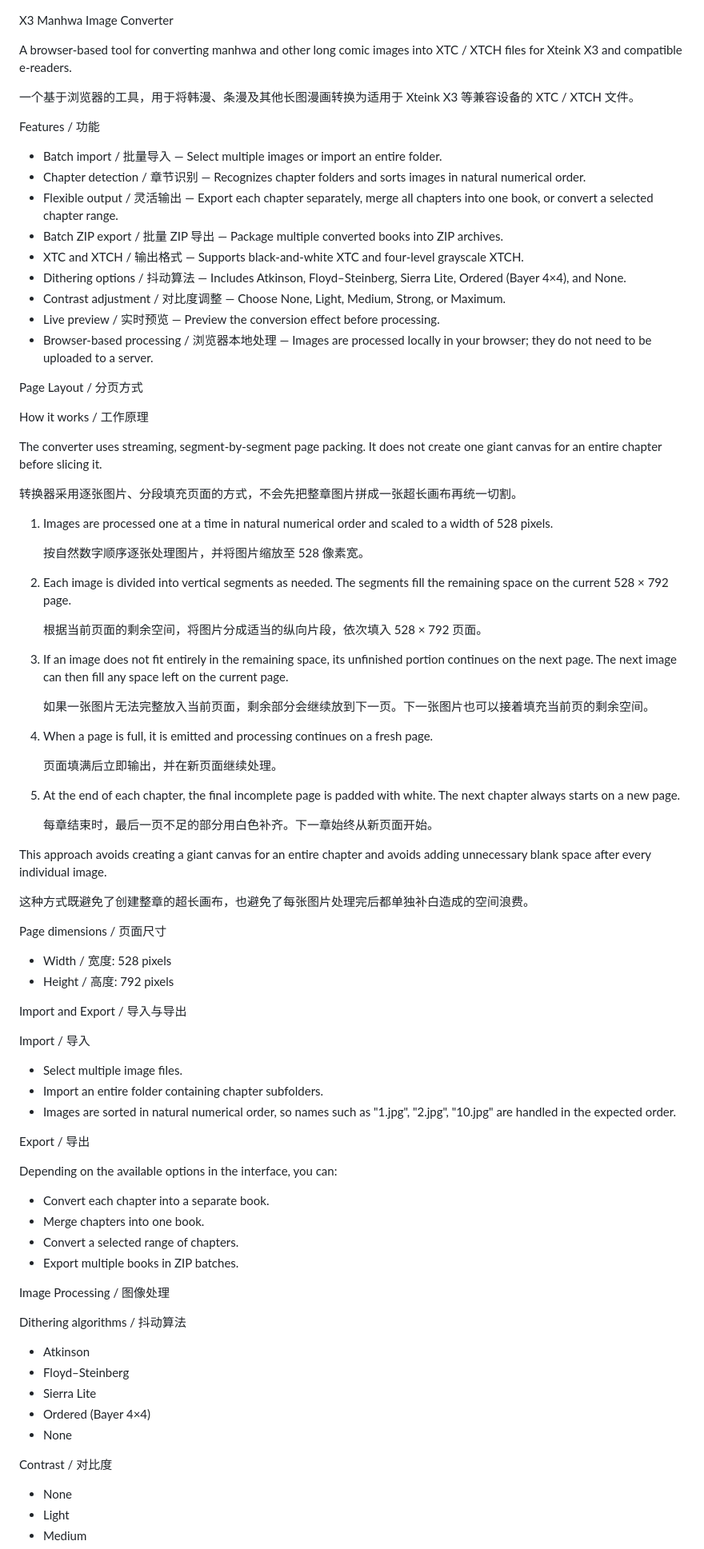
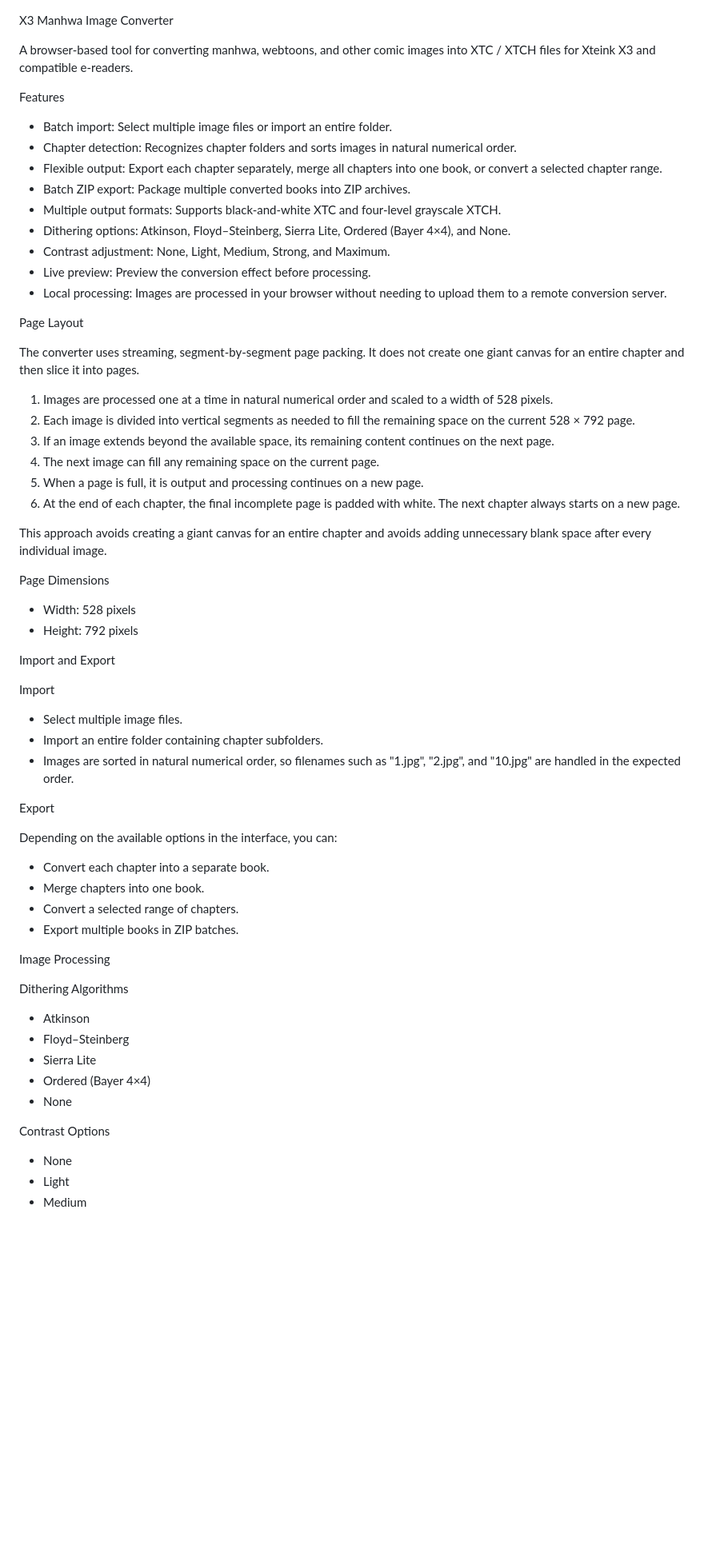
Before and after one commit to zukuxi/x3-manhwa-converter, a Markdown page: README.md, the part around one of its changes. Shown at 80% size. Drawn GitHub-style; blank space fills up the shorter version.

```diff
--- a/README.md
+++ b/README.md
@@ -1,67 +1,46 @@
 X3 Manhwa Image Converter
 
-A browser-based tool for converting manhwa and other long comic images into XTC / XTCH files for Xteink X3 and compatible e-readers.
+A browser-based tool for converting manhwa, webtoons, and other comic images into XTC / XTCH files for Xteink X3 and compatible e-readers.
 
-一个基于浏览器的工具，用于将韩漫、条漫及其他长图漫画转换为适用于 Xteink X3 等兼容设备的 XTC / XTCH 文件。
+Features
 
-Features / 功能
+- Batch import: Select multiple image files or import an entire folder.
+- Chapter detection: Recognizes chapter folders and sorts images in natural numerical order.
+- Flexible output: Export each chapter separately, merge all chapters into one book, or convert a selected chapter range.
+- Batch ZIP export: Package multiple converted books into ZIP archives.
+- Multiple output formats: Supports black-and-white XTC and four-level grayscale XTCH.
+- Dithering options: Atkinson, Floyd–Steinberg, Sierra Lite, Ordered (Bayer 4×4), and None.
+- Contrast adjustment: None, Light, Medium, Strong, and Maximum.
+- Live preview: Preview the conversion effect before processing.
+- Local processing: Images are processed in your browser without needing to upload them to a remote conversion server.
 
-- Batch import / 批量导入 — Select multiple images or import an entire folder.
-- Chapter detection / 章节识别 — Recognizes chapter folders and sorts images in natural numerical order.
-- Flexible output / 灵活输出 — Export each chapter separately, merge all chapters into one book, or convert a selected chapter range.
-- Batch ZIP export / 批量 ZIP 导出 — Package multiple converted books into ZIP archives.
-- XTC and XTCH / 输出格式 — Supports black-and-white XTC and four-level grayscale XTCH.
-- Dithering options / 抖动算法 — Includes Atkinson, Floyd–Steinberg, Sierra Lite, Ordered (Bayer 4×4), and None.
-- Contrast adjustment / 对比度调整 — Choose None, Light, Medium, Strong, or Maximum.
-- Live preview / 实时预览 — Preview the conversion effect before processing.
-- Browser-based processing / 浏览器本地处理 — Images are processed locally in your browser; they do not need to be uploaded to a server.
+Page Layout
 
-Page Layout / 分页方式
-
-How it works / 工作原理
-
-The converter uses streaming, segment-by-segment page packing. It does not create one giant canvas for an entire chapter before slicing it.
-
-转换器采用逐张图片、分段填充页面的方式，不会先把整章图片拼成一张超长画布再统一切割。
+The converter uses streaming, segment-by-segment page packing. It does not create one giant canvas for an entire chapter and then slice it into pages.
 
 1. Images are processed one at a time in natural numerical order and scaled to a width of 528 pixels.
-
-   按自然数字顺序逐张处理图片，并将图片缩放至 528 像素宽。
-
-2. Each image is divided into vertical segments as needed. The segments fill the remaining space on the current 528 × 792 page.
-
-   根据当前页面的剩余空间，将图片分成适当的纵向片段，依次填入 528 × 792 页面。
-
-3. If an image does not fit entirely in the remaining space, its unfinished portion continues on the next page. The next image can then fill any space left on the current page.
-
-   如果一张图片无法完整放入当前页面，剩余部分会继续放到下一页。下一张图片也可以接着填充当前页的剩余空间。
-
-4. When a page is full, it is emitted and processing continues on a fresh page.
-
-   页面填满后立即输出，并在新页面继续处理。
-
-5. At the end of each chapter, the final incomplete page is padded with white. The next chapter always starts on a new page.
-
-   每章结束时，最后一页不足的部分用白色补齐。下一章始终从新页面开始。
+2. Each image is divided into vertical segments as needed to fill the remaining space on the current 528 × 792 page.
+3. If an image extends beyond the available space, its remaining content continues on the next page.
+4. The next image can fill any remaining space on the current page.
+5. When a page is full, it is output and processing continues on a new page.
+6. At the end of each chapter, the final incomplete page is padded with white. The next chapter always starts on a new page.
 
 This approach avoids creating a giant canvas for an entire chapter and avoids adding unnecessary blank space after every individual image.
 
-这种方式既避免了创建整章的超长画布，也避免了每张图片处理完后都单独补白造成的空间浪费。
+Page Dimensions
 
-Page dimensions / 页面尺寸
+- Width: 528 pixels
+- Height: 792 pixels
 
-- Width / 宽度: 528 pixels
-- Height / 高度: 792 pixels
+Import and Export
 
-Import and Export / 导入与导出
-
-Import / 导入
+Import
 
 - Select multiple image files.
 - Import an entire folder containing chapter subfolders.
-- Images are sorted in natural numerical order, so names such as "1.jpg", "2.jpg", "10.jpg" are handled in the expected order.
+- Images are sorted in natural numerical order, so filenames such as "1.jpg", "2.jpg", and "10.jpg" are handled in the expected order.
 
-Export / 导出
+Export
 
 Depending on the available options in the interface, you can:
 
@@ -70,9 +49,9 @@ Depending on the available options in the interface, you can:
 - Convert a selected range of chapters.
 - Export multiple books in ZIP batches.
 
-Image Processing / 图像处理
+Image Processing
 
-Dithering algorithms / 抖动算法
+Dithering Algorithms
 
 - Atkinson
 - Floyd–Steinberg
@@ -80,7 +59,7 @@ Dithering algorithms / 抖动算法
 - Ordered (Bayer 4×4)
 - None
 
-Contrast / 对比度
+Contrast Options
 
 - None
 - Light
```
Also changed, not shown: other parts of README.md (+98 -46 lines).
